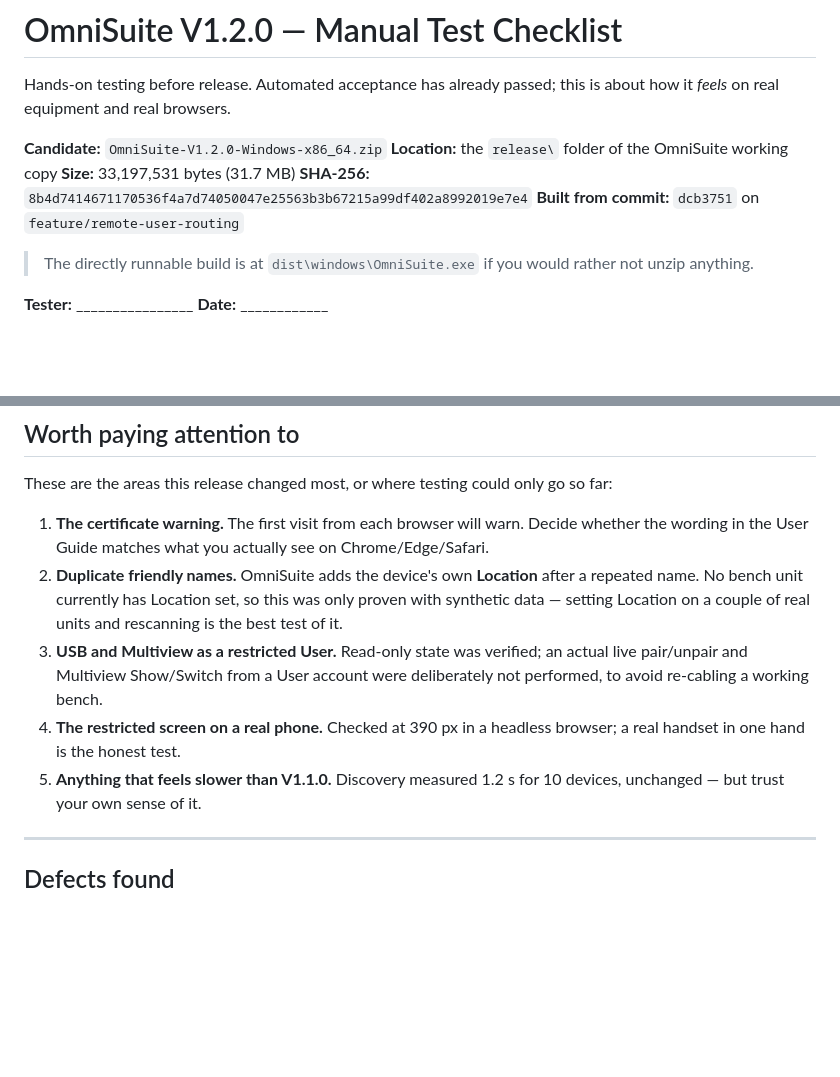
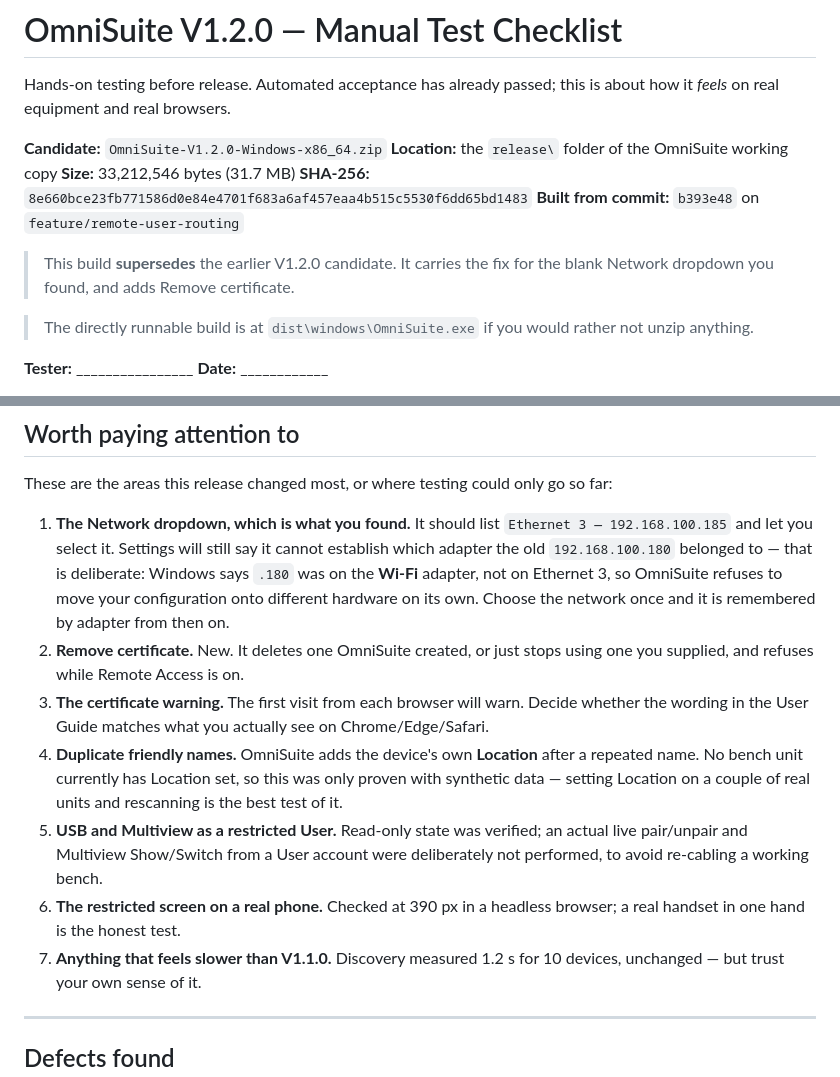
Before and after one commit to Hall-Research-Technologies/OmniSuite, a Markdown page: V1.2.0_MANUAL_TEST_CHECKLIST.md, 2 parts joined by grey strips. GitHub-like rendering; blank space fills up the shorter version.

Commit message:
Point the checklist at the build that supersedes the earlier one
New size, SHA-256 and commit, and a note that this build carries the dropdown
fix and Remove certificate. The two new things are first in "worth paying
attention to", including why Settings still refuses to adopt the old
192.168.100.180 on its own: Windows says that address was on the Wi-Fi
adapter, not on Ethernet 3.

Co-Authored-By: Claude Opus 5 <noreply@anthropic.com>

```diff
--- a/V1.2.0_MANUAL_TEST_CHECKLIST.md
+++ b/V1.2.0_MANUAL_TEST_CHECKLIST.md
@@ -5,9 +5,12 @@ is about how it *feels* on real equipment and real browsers.
 
 **Candidate:** `OmniSuite-V1.2.0-Windows-x86_64.zip`
 **Location:** the `release\` folder of the OmniSuite working copy
-**Size:** 33,197,531 bytes (31.7 MB)
-**SHA-256:** `8b4d7414671170536f4a7d74050047e25563b3b67215a99df402a8992019e7e4`
-**Built from commit:** `dcb3751` on `feature/remote-user-routing`
+**Size:** 33,212,546 bytes (31.7 MB)
+**SHA-256:** `8e660bce23fb771586d0e84e4701f683a6af457eaa4b515c5530f6dd65bd1483`
+**Built from commit:** `b393e48` on `feature/remote-user-routing`
+
+> This build **supersedes** the earlier V1.2.0 candidate. It carries the fix
+> for the blank Network dropdown you found, and adds Remove certificate.
 
 > The directly runnable build is at `dist\windows\OmniSuite.exe` if you would
 > rather not unzip anything.
@@ -134,19 +137,28 @@ Sign in as that User on each device you have.
 These are the areas this release changed most, or where testing could only go
 so far:
 
-1. **The certificate warning.** The first visit from each browser will warn.
+1. **The Network dropdown, which is what you found.** It should list
+   `Ethernet 3 — 192.168.100.185` and let you select it. Settings will still
+   say it cannot establish which adapter the old `192.168.100.180` belonged
+   to — that is deliberate: Windows says `.180` was on the **Wi-Fi** adapter,
+   not on Ethernet 3, so OmniSuite refuses to move your configuration onto
+   different hardware on its own. Choose the network once and it is
+   remembered by adapter from then on.
+2. **Remove certificate.** New. It deletes one OmniSuite created, or just
+   stops using one you supplied, and refuses while Remote Access is on.
+3. **The certificate warning.** The first visit from each browser will warn.
    Decide whether the wording in the User Guide matches what you actually see
    on Chrome/Edge/Safari.
-2. **Duplicate friendly names.** OmniSuite adds the device's own **Location**
+4. **Duplicate friendly names.** OmniSuite adds the device's own **Location**
    after a repeated name. No bench unit currently has Location set, so this was
    only proven with synthetic data — setting Location on a couple of real units
    and rescanning is the best test of it.
-3. **USB and Multiview as a restricted User.** Read-only state was verified;
+5. **USB and Multiview as a restricted User.** Read-only state was verified;
    an actual live pair/unpair and Multiview Show/Switch from a User account
    were deliberately not performed, to avoid re-cabling a working bench.
-4. **The restricted screen on a real phone.** Checked at 390 px in a headless
+6. **The restricted screen on a real phone.** Checked at 390 px in a headless
    browser; a real handset in one hand is the honest test.
-5. **Anything that feels slower than V1.1.0.** Discovery measured 1.2 s for 10
+7. **Anything that feels slower than V1.1.0.** Discovery measured 1.2 s for 10
    devices, unchanged — but trust your own sense of it.
 
 ---
```
